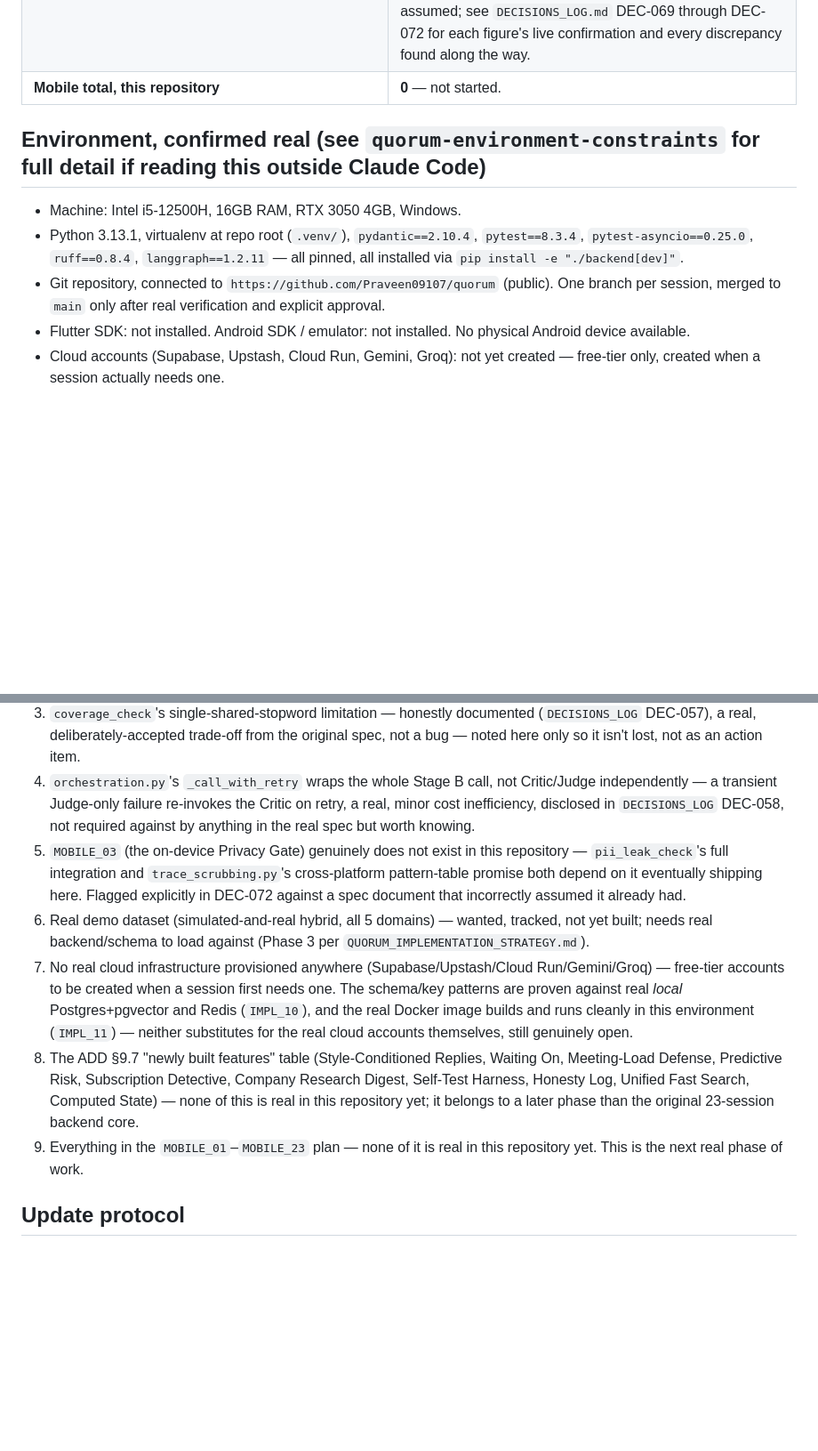
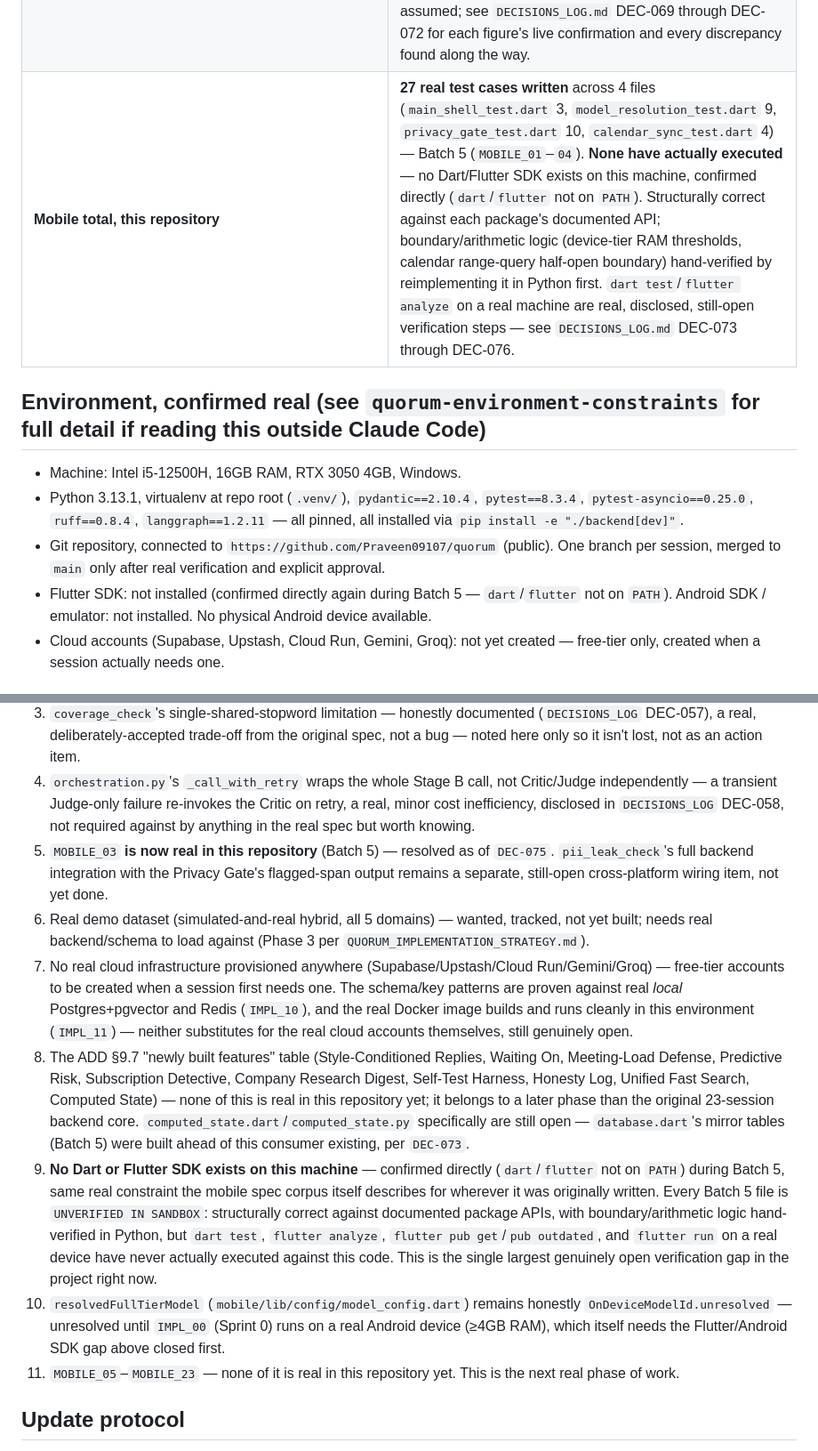
Before and after one commit to Praveen09107/quorum, a Markdown page: specs/tier3_verification/STATUS_INDEX.md, 2 parts joined by grey strips. Shown at 89% size. Rendered like a GitHub page; blank space fills up the shorter version.

Commit message:
Batch 5 close-out: STATUS_INDEX.md updated for MOBILE_01-04
- Mobile section now reflects Batch 5 real state: 4 files built, 27
  real test cases written, zero executed (no Dart/Flutter SDK on this
  machine, confirmed directly).
- Open items list updated: MOBILE_03 resolved (item 5), new items for
  the Dart/Flutter SDK gap and resolvedFullTierModel's still-honest
  unresolved status.
- Fixed a stale line 17 reference to MOBILE_03 as 'not yet built' --
  it now is, as of this batch.

Co-Authored-By: Claude Sonnet 5 <noreply@anthropic.com>

```diff
--- a/specs/tier3_verification/STATUS_INDEX.md
+++ b/specs/tier3_verification/STATUS_INDEX.md
@@ -27,14 +27,14 @@
 | Cloud Run / Docker | Real `Dockerfile` + `.dockerignore` + compose/service templates (`IMPL_11`). `docker build` succeeded completely in this environment; a real container's `/health` returned genuine `200 {"status":"ok"}`. No live Cloud Run service exists yet. |
 | CI pipeline | Not yet built. |
 | **Backend total, this repository** | **151/151 real, passing tests** (`ruff check backend` clean). `pytest backend/tests -q` — verified live this session (Batch 4: `IMPL_18`–`22`, 31 new tests from 120). This is the real, final, permanent closing count for all 23 original backend sessions — not any number a pasted batch guide assumed; see `DECISIONS_LOG.md` DEC-069 through DEC-072 for each figure's live confirmation and every discrepancy found along the way. |
-| **Mobile total, this repository** | **0** — not started. |
+| **Mobile total, this repository** | **27 real test cases written** across 4 files (`main_shell_test.dart` 3, `model_resolution_test.dart` 9, `privacy_gate_test.dart` 10, `calendar_sync_test.dart` 4) — Batch 5 (`MOBILE_01`–`04`). **None have actually executed** — no Dart/Flutter SDK exists on this machine, confirmed directly (`dart`/`flutter` not on `PATH`). Structurally correct against each package's documented API; boundary/arithmetic logic (device-tier RAM thresholds, calendar range-query half-open boundary) hand-verified by reimplementing it in Python first. `dart test`/`flutter analyze` on a real machine are real, disclosed, still-open verification steps — see `DECISIONS_LOG.md` DEC-073 through DEC-076. |
 
 ## Environment, confirmed real (see `quorum-environment-constraints` for full detail if reading this outside Claude Code)
 
 - Machine: Intel i5-12500H, 16GB RAM, RTX 3050 4GB, Windows.
 - Python 3.13.1, virtualenv at repo root (`.venv/`), `pydantic==2.10.4`, `pytest==8.3.4`, `pytest-asyncio==0.25.0`, `ruff==0.8.4`, `langgraph==1.2.11` — all pinned, all installed via `pip install -e "./backend[dev]"`.
 - Git repository, connected to `https://github.com/Praveen09107/quorum` (public). One branch per session, merged to `main` only after real verification and explicit approval.
-- Flutter SDK: not installed. Android SDK / emulator: not installed. No physical Android device available.
+- Flutter SDK: not installed (confirmed directly again during Batch 5 — `dart`/`flutter` not on `PATH`). Android SDK / emulator: not installed. No physical Android device available.
 - Cloud accounts (Supabase, Upstash, Cloud Run, Gemini, Groq): not yet created — free-tier only, created when a session actually needs one.
 
 ## Known open items — the complete list for this repository
@@ -43,11 +43,13 @@
 2. Flutter llama.cpp plugin selection — same, resolved by the same session.
 3. `coverage_check`'s single-shared-stopword limitation — honestly documented (`DECISIONS_LOG` DEC-057), a real, deliberately-accepted trade-off from the original spec, not a bug — noted here only so it isn't lost, not as an action item.
 4. `orchestration.py`'s `_call_with_retry` wraps the whole Stage B call, not Critic/Judge independently — a transient Judge-only failure re-invokes the Critic on retry, a real, minor cost inefficiency, disclosed in `DECISIONS_LOG` DEC-058, not required against by anything in the real spec but worth knowing.
-5. `MOBILE_03` (the on-device Privacy Gate) genuinely does not exist in this repository — `pii_leak_check`'s full integration and `trace_scrubbing.py`'s cross-platform pattern-table promise both depend on it eventually shipping here. Flagged explicitly in DEC-072 against a spec document that incorrectly assumed it already had.
+5. `MOBILE_03` **is now real in this repository** (Batch 5) — resolved as of `DEC-075`. `pii_leak_check`'s full backend integration with the Privacy Gate's flagged-span output remains a separate, still-open cross-platform wiring item, not yet done.
 6. Real demo dataset (simulated-and-real hybrid, all 5 domains) — wanted, tracked, not yet built; needs real backend/schema to load against (Phase 3 per `QUORUM_IMPLEMENTATION_STRATEGY.md`).
 7. No real cloud infrastructure provisioned anywhere (Supabase/Upstash/Cloud Run/Gemini/Groq) — free-tier accounts to be created when a session first needs one. The schema/key patterns are proven against real *local* Postgres+pgvector and Redis (`IMPL_10`), and the real Docker image builds and runs cleanly in this environment (`IMPL_11`) — neither substitutes for the real cloud accounts themselves, still genuinely open.
-8. The ADD §9.7 "newly built features" table (Style-Conditioned Replies, Waiting On, Meeting-Load Defense, Predictive Risk, Subscription Detective, Company Research Digest, Self-Test Harness, Honesty Log, Unified Fast Search, Computed State) — none of this is real in this repository yet; it belongs to a later phase than the original 23-session backend core.
-9. Everything in the `MOBILE_01`–`MOBILE_23` plan — none of it is real in this repository yet. This is the next real phase of work.
+8. The ADD §9.7 "newly built features" table (Style-Conditioned Replies, Waiting On, Meeting-Load Defense, Predictive Risk, Subscription Detective, Company Research Digest, Self-Test Harness, Honesty Log, Unified Fast Search, Computed State) — none of this is real in this repository yet; it belongs to a later phase than the original 23-session backend core. `computed_state.dart`/`computed_state.py` specifically are still open — `database.dart`'s mirror tables (Batch 5) were built ahead of this consumer existing, per `DEC-073`.
+9. **No Dart or Flutter SDK exists on this machine** — confirmed directly (`dart`/`flutter` not on `PATH`) during Batch 5, same real constraint the mobile spec corpus itself describes for wherever it was originally written. Every Batch 5 file is `UNVERIFIED IN SANDBOX`: structurally correct against documented package APIs, with boundary/arithmetic logic hand-verified in Python, but `dart test`, `flutter analyze`, `flutter pub get`/`pub outdated`, and `flutter run` on a real device have never actually executed against this code. This is the single largest genuinely open verification gap in the project right now.
+10. `resolvedFullTierModel` (`mobile/lib/config/model_config.dart`) remains honestly `OnDeviceModelId.unresolved` — unresolved until `IMPL_00` (Sprint 0) runs on a real Android device (≥4GB RAM), which itself needs the Flutter/Android SDK gap above closed first.
+11. `MOBILE_05`–`MOBILE_23` — none of it is real in this repository yet. This is the next real phase of work.
 
 ## Update protocol
 
```
Also changed, not shown: other parts of specs/tier3_verification/STATUS_INDEX.md (+2 -2 lines).
